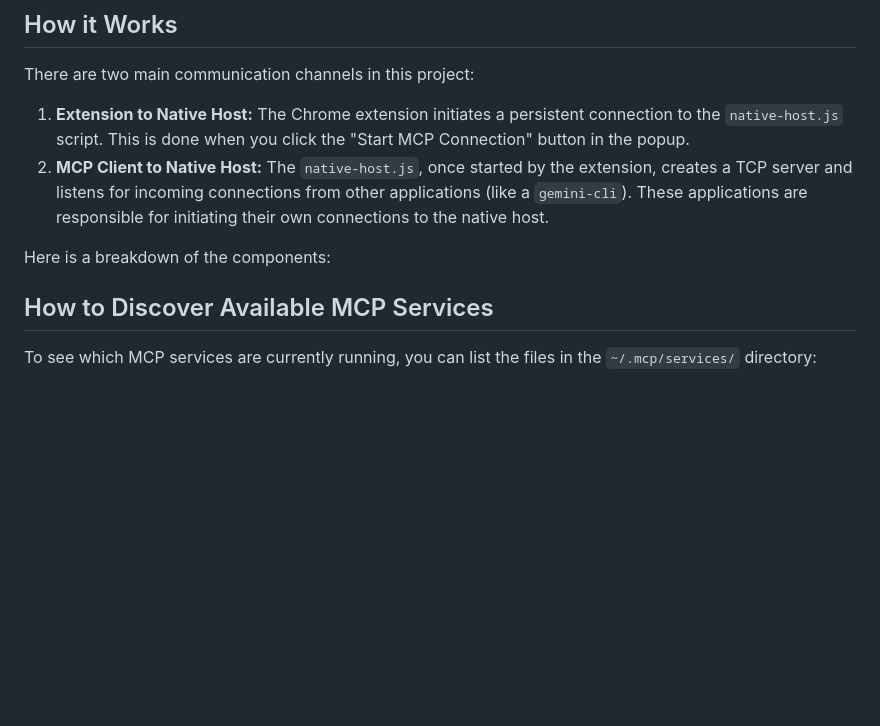
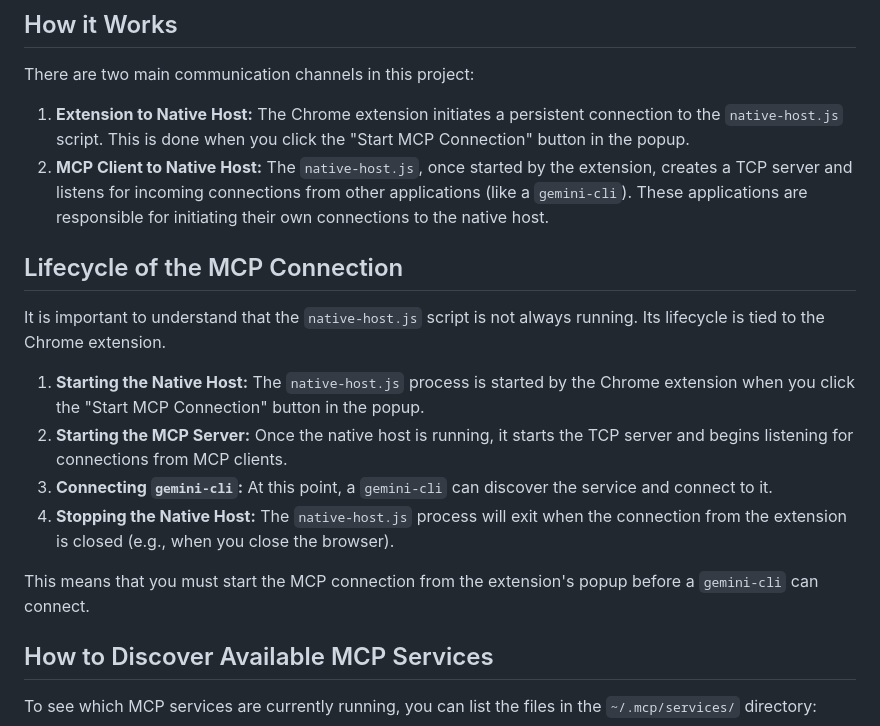
Before and after one commit to inextor/marvin, a Markdown page: README.md, the part around the change. Rendered like a GitHub page; blank space fills up the shorter version.

Commit message:
Docs: Clarify lifecycle of the MCP connection

```diff
--- a/README.md
+++ b/README.md
@@ -16,7 +16,16 @@ There are two main communication channels in this project:
 1.  **Extension to Native Host:** The Chrome extension initiates a persistent connection to the `native-host.js` script. This is done when you click the "Start MCP Connection" button in the popup.
 2.  **MCP Client to Native Host:** The `native-host.js`, once started by the extension, creates a TCP server and listens for incoming connections from other applications (like a `gemini-cli`). These applications are responsible for initiating their own connections to the native host.
 
-Here is a breakdown of the components:
+## Lifecycle of the MCP Connection
+
+It is important to understand that the `native-host.js` script is not always running. Its lifecycle is tied to the Chrome extension.
+
+1.  **Starting the Native Host:** The `native-host.js` process is started by the Chrome extension when you click the "Start MCP Connection" button in the popup.
+2.  **Starting the MCP Server:** Once the native host is running, it starts the TCP server and begins listening for connections from MCP clients.
+3.  **Connecting `gemini-cli`:** At this point, a `gemini-cli` can discover the service and connect to it.
+4.  **Stopping the Native Host:** The `native-host.js` process will exit when the connection from the extension is closed (e.g., when you close the browser).
+
+This means that you must start the MCP connection from the extension's popup before a `gemini-cli` can connect.
 
 ## How to Discover Available MCP Services
 
```
